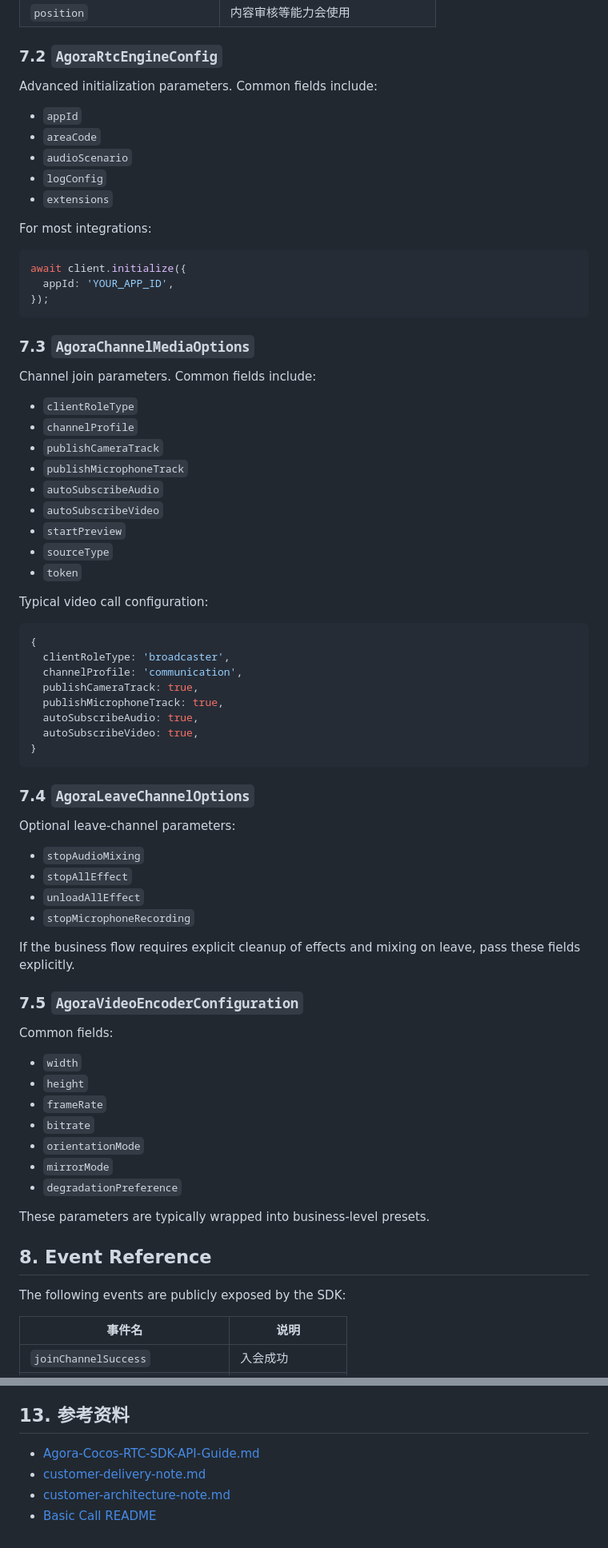
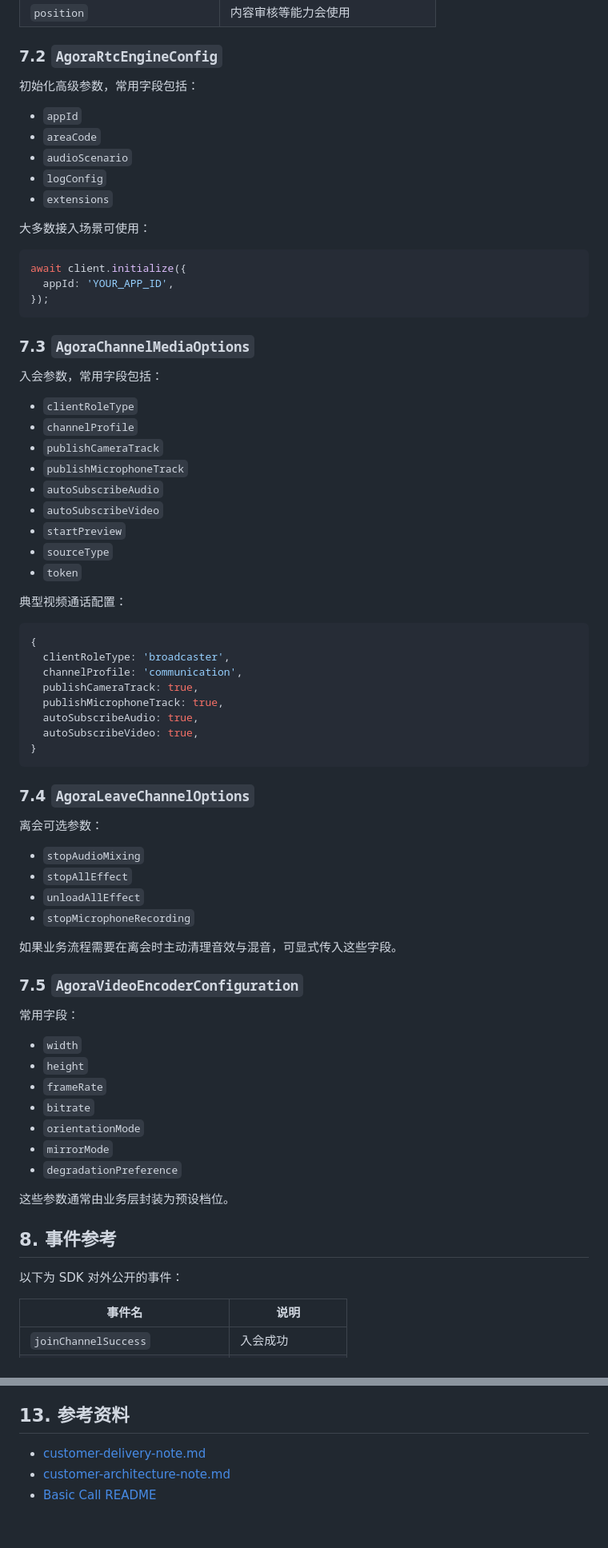
Before and after one commit to AgoraIO-Extensions/agora-cocos-rtc, a Markdown page: docs/Agora-Cocos-RTC-SDK-API-Guide.md, 2 parts joined by grey strips. Shown at 80% size. Rendered like a GitHub page.

Commit message:
docs: unify customer guide language

````diff
--- a/docs/Agora-Cocos-RTC-SDK-API-Guide.md
+++ b/docs/Agora-Cocos-RTC-SDK-API-Guide.md
@@ -341,7 +341,7 @@ Platform note:
 
 ### 7.2 `AgoraRtcEngineConfig`
 
-Advanced initialization parameters. Common fields include:
+初始化高级参数，常用字段包括：
 
 - `appId`
 - `areaCode`
@@ -349,7 +349,7 @@ Advanced initialization parameters. Common fields include:
 - `logConfig`
 - `extensions`
 
-For most integrations:
+大多数接入场景可使用：
 
 ```ts
 await client.initialize({
@@ -359,7 +359,7 @@ await client.initialize({
 
 ### 7.3 `AgoraChannelMediaOptions`
 
-Channel join parameters. Common fields include:
+入会参数，常用字段包括：
 
 - `clientRoleType`
 - `channelProfile`
@@ -371,7 +371,7 @@ Channel join parameters. Common fields include:
 - `sourceType`
 - `token`
 
-Typical video call configuration:
+典型视频通话配置：
 
 ```ts
 {
@@ -386,18 +386,18 @@ Typical video call configuration:
 
 ### 7.4 `AgoraLeaveChannelOptions`
 
-Optional leave-channel parameters:
+离会可选参数：
 
 - `stopAudioMixing`
 - `stopAllEffect`
 - `unloadAllEffect`
 - `stopMicrophoneRecording`
 
-If the business flow requires explicit cleanup of effects and mixing on leave, pass these fields explicitly.
+如果业务流程需要在离会时主动清理音效与混音，可显式传入这些字段。
 
 ### 7.5 `AgoraVideoEncoderConfiguration`
 
-Common fields:
+常用字段：
 
 - `width`
 - `height`
@@ -407,11 +407,11 @@ Common fields:
 - `mirrorMode`
 - `degradationPreference`
 
-These parameters are typically wrapped into business-level presets.
+这些参数通常由业务层封装为预设档位。
 
-## 8. Event Reference
+## 8. 事件参考
 
-The following events are publicly exposed by the SDK:
+以下为 SDK 对外公开的事件：
 
 | 事件名 | 说明 |
 | --- | --- |
@@ -572,7 +572,6 @@ The JS SDK exposes the following unified error codes:
 
 ## 13. 参考资料
 
-- [Agora-Cocos-RTC-SDK-API-Guide.md](Agora-Cocos-RTC-SDK-API-Guide.md)
 - [customer-delivery-note.md](customer-delivery-note.md)
 - [customer-architecture-note.md](customer-architecture-note.md)
 - [Basic Call README](../example/basic-call/README.md)
````
Also changed, not shown: other parts of docs/Agora-Cocos-RTC-SDK-API-Guide.md (+21 -21 lines).
